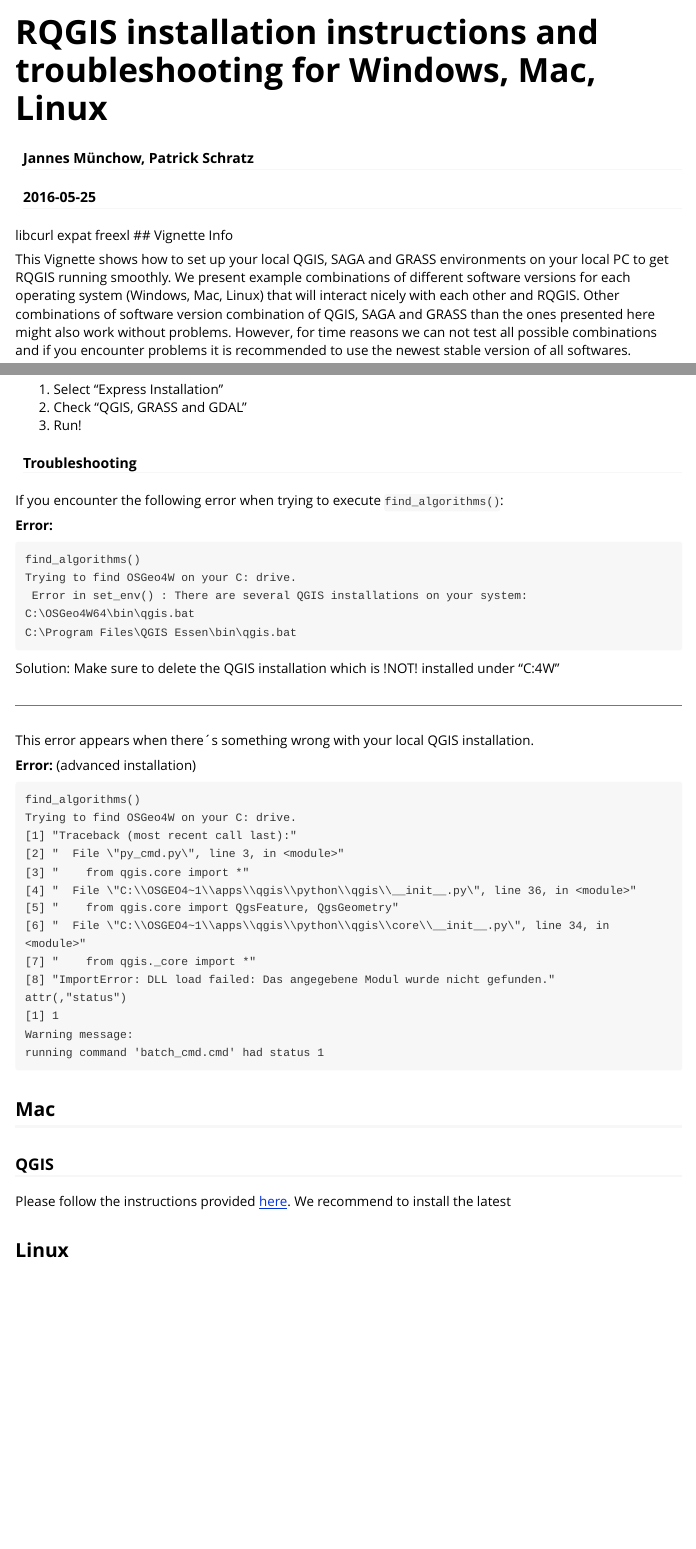
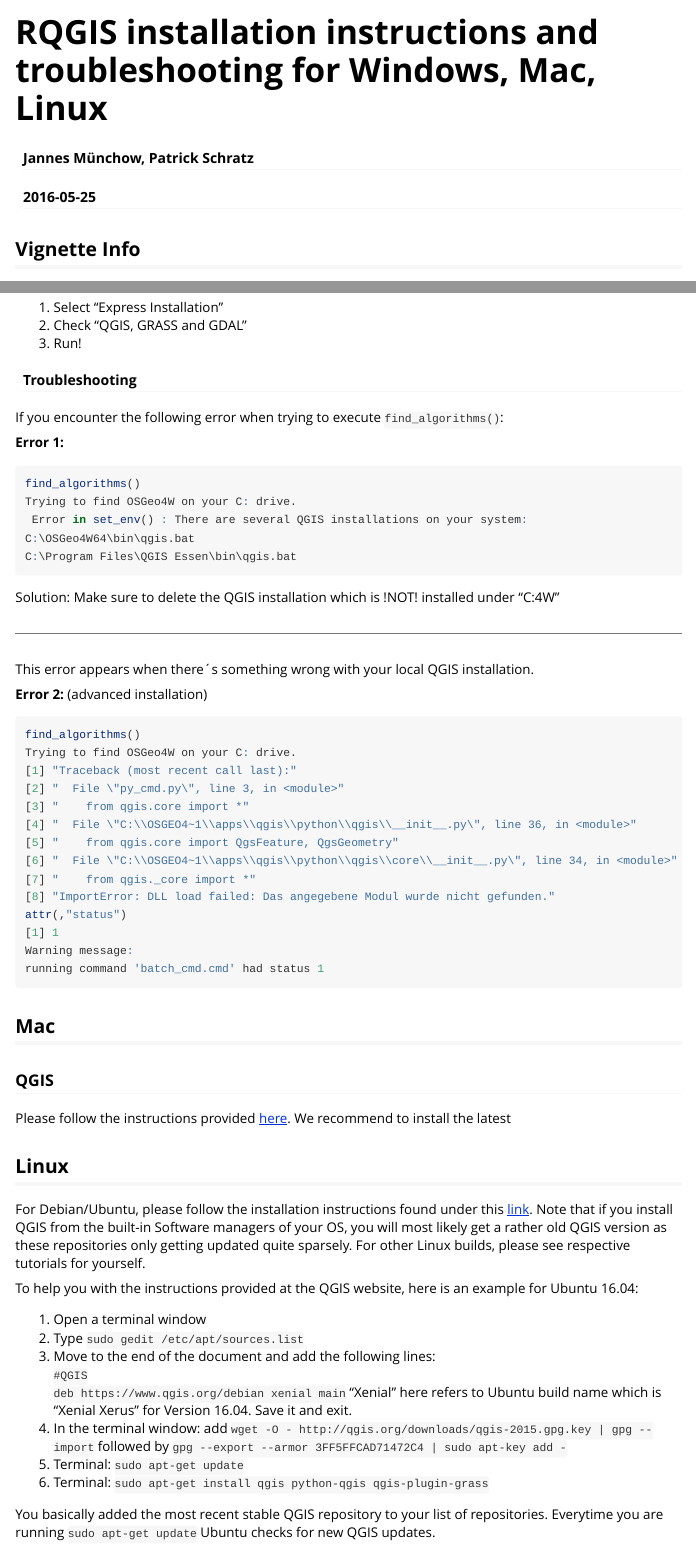
Before and after one commit to r-spatial/RQGIS, an R Markdown document (vignettes/RQGIS_install_instructions.Rmd): the page in a window 1100 px wide, from its top, and a second part further down, joined at a grey line. Rendered offline with R 4.5, knitr and Pandoc, with nearby package versions.

Commit message:
update Linux

````diff
--- a/vignettes/RQGIS_install_instructions.Rmd
+++ b/vignettes/RQGIS_install_instructions.Rmd
@@ -8,9 +8,8 @@
   %\VignetteEngine{knitr::rmarkdown}
   %\VignetteEncoding{UTF-8}
 ---
-libcurl
-expat
-freexl
+
+
 ## Vignette Info
 
 This Vignette shows how to set up your local QGIS, SAGA and GRASS environments
@@ -69,9 +68,9 @@
 #### Troubleshooting
 If you encounter the following error when trying to execute `find_algorithms()`:
 
-**Error:**
+**Error 1:**
 
-```
+``` {r, eval = FALSE}
 find_algorithms()
 Trying to find OSGeo4W on your C: drive.
  Error in set_env() : There are several QGIS installations on your system:
@@ -84,9 +83,9 @@
 ----
 This error appears when there´s something wrong with your local QGIS installation.
 
-**Error:**  (advanced installation)
+**Error 2:**  (advanced installation)
 
-```
+```{r, eval = FALSE}
 find_algorithms()
 Trying to find OSGeo4W on your C: drive.
 [1] "Traceback (most recent call last):"
@@ -110,3 +109,30 @@
 install the latest
 
 ## Linux
+
+For Debian/Ubuntu, please follow the installation instructions found under this
+[link](https://www.qgis.org/de/site/forusers/alldownloads.html). Note that if
+you install QGIS from the built-in Software managers of your OS, you will most
+likely get a rather old QGIS version as these repositories only getting updated
+quite sparsely. For other Linux builds, please see respective tutorials for
+yourself.
+
+To help you with the instructions provided at the QGIS website, here is
+an example for Ubuntu 16.04:
+
+1. Open a terminal window
+2. Type `sudo gedit /etc/apt/sources.list`
+3. Move to the end of the document and add the following lines:
+  `#QGIS`
+  `deb https://www.qgis.org/debian xenial main` "Xenial" here refers to
+  Ubuntu build name which is "Xenial Xerus" for Version 16.04. Save it and
+  exit.
+4. In the terminal window:
+add `wget -O - http://qgis.org/downloads/qgis-2015.gpg.key | gpg --import`
+followed by `gpg --export --armor 3FF5FFCAD71472C4 | sudo apt-key add -`
+5. Terminal: `sudo apt-get update`
+6. Terminal: `sudo apt-get install qgis python-qgis qgis-plugin-grass`
+
+You basically added the most recent stable QGIS repository to your list of
+repositories. Everytime you are running `sudo apt-get update` Ubuntu checks for
+new QGIS updates.
````
Also changed, not shown: vignettes/RQGIS_install_instructions.Rmd (2 more changed lines).
